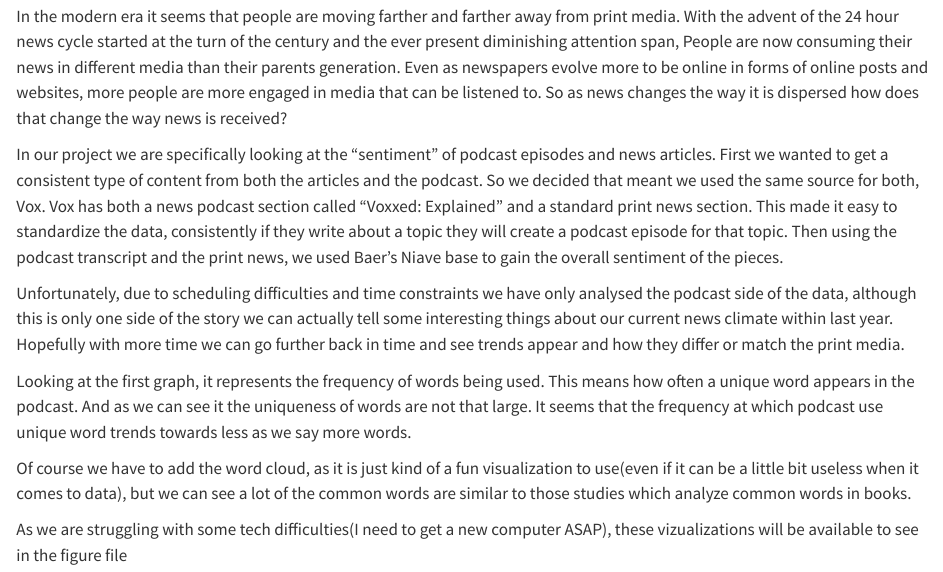
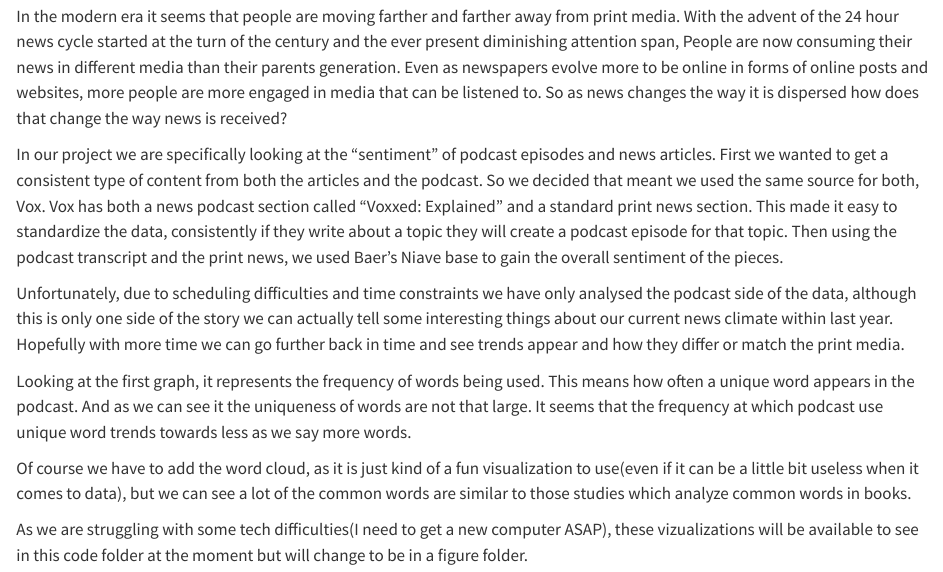
Before and after one commit to Alec-lgtm/podcasts-sentiment-analysis, a Quarto document (code/Blog.qmd): the page in a window 1100 px wide, from 230 px down. Rendered offline with R 4.5, knitr and Pandoc in place of Quarto, with nearby package versions.

Commit message:
Update Blog.qmd

```diff
--- a/code/Blog.qmd
+++ b/code/Blog.qmd
@@ -23,4 +23,4 @@ Looking at the first graph, it represents the frequency of words being used. Thi
 
 Of course we have to add the word cloud, as it is just kind of a fun visualization to use(even if it can be a little bit useless when it comes to data), but we can see a lot of the common words are similar to those studies which analyze common words in books.
 
-As we are struggling with some tech difficulties(I need to get a new computer ASAP), these vizualizations will be available to see in the figure file
+As we are struggling with some tech difficulties(I need to get a new computer ASAP), these vizualizations will be available to see in this code folder at the moment but will change to be in a figure folder.
```
